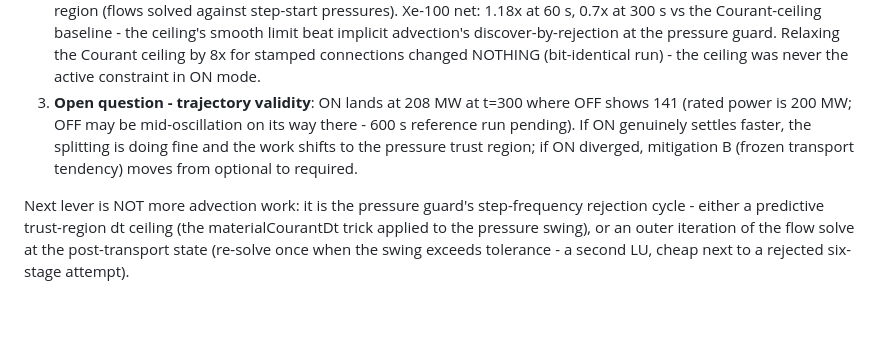
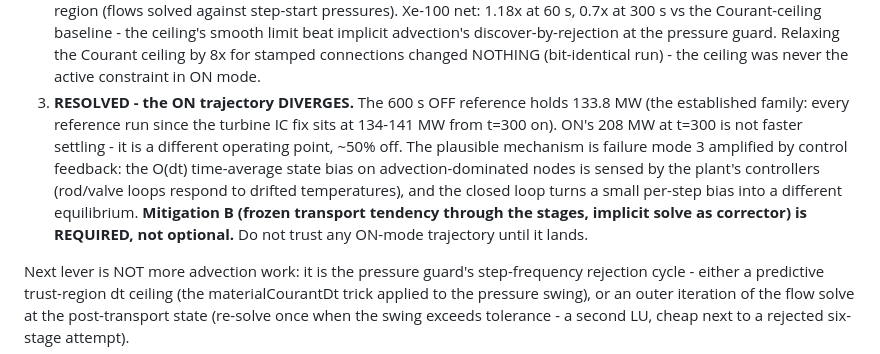
Before and after one commit to erickball/meltdown, a Markdown page: docs/implicit-energy-advection-design.md, the part around the change. Rendered like a GitHub page; blank space fills up the shorter version.

Commit message:
The 600s reference convicts the plain split: mitigation B is required
Co-Authored-By: Claude Opus 5 (1M context) <noreply@anthropic.com>

```diff
--- a/docs/implicit-energy-advection-design.md
+++ b/docs/implicit-energy-advection-design.md
@@ -177,12 +177,17 @@ bit-neutral (identical step signature).
    Courant ceiling by 8x for stamped connections changed NOTHING
    (bit-identical run) - the ceiling was never the active constraint in ON
    mode.
-3. **Open question - trajectory validity**: ON lands at 208 MW at t=300
-   where OFF shows 141 (rated power is 200 MW; OFF may be mid-oscillation
-   on its way there - 600 s reference run pending). If ON genuinely
-   settles faster, the splitting is doing fine and the work shifts to the
-   pressure trust region; if ON diverged, mitigation B (frozen transport
-   tendency) moves from optional to required.
+3. **RESOLVED - the ON trajectory DIVERGES.** The 600 s OFF reference holds
+   133.8 MW (the established family: every reference run since the turbine
+   IC fix sits at 134-141 MW from t=300 on). ON's 208 MW at t=300 is not
+   faster settling - it is a different operating point, ~50% off. The
+   plausible mechanism is failure mode 3 amplified by control feedback:
+   the O(dt) time-average state bias on advection-dominated nodes is
+   sensed by the plant's controllers (rod/valve loops respond to drifted
+   temperatures), and the closed loop turns a small per-step bias into a
+   different equilibrium. **Mitigation B (frozen transport tendency
+   through the stages, implicit solve as corrector) is REQUIRED, not
+   optional.** Do not trust any ON-mode trajectory until it lands.
 
 Next lever is NOT more advection work: it is the pressure guard's
 step-frequency rejection cycle - either a predictive trust-region dt
```
